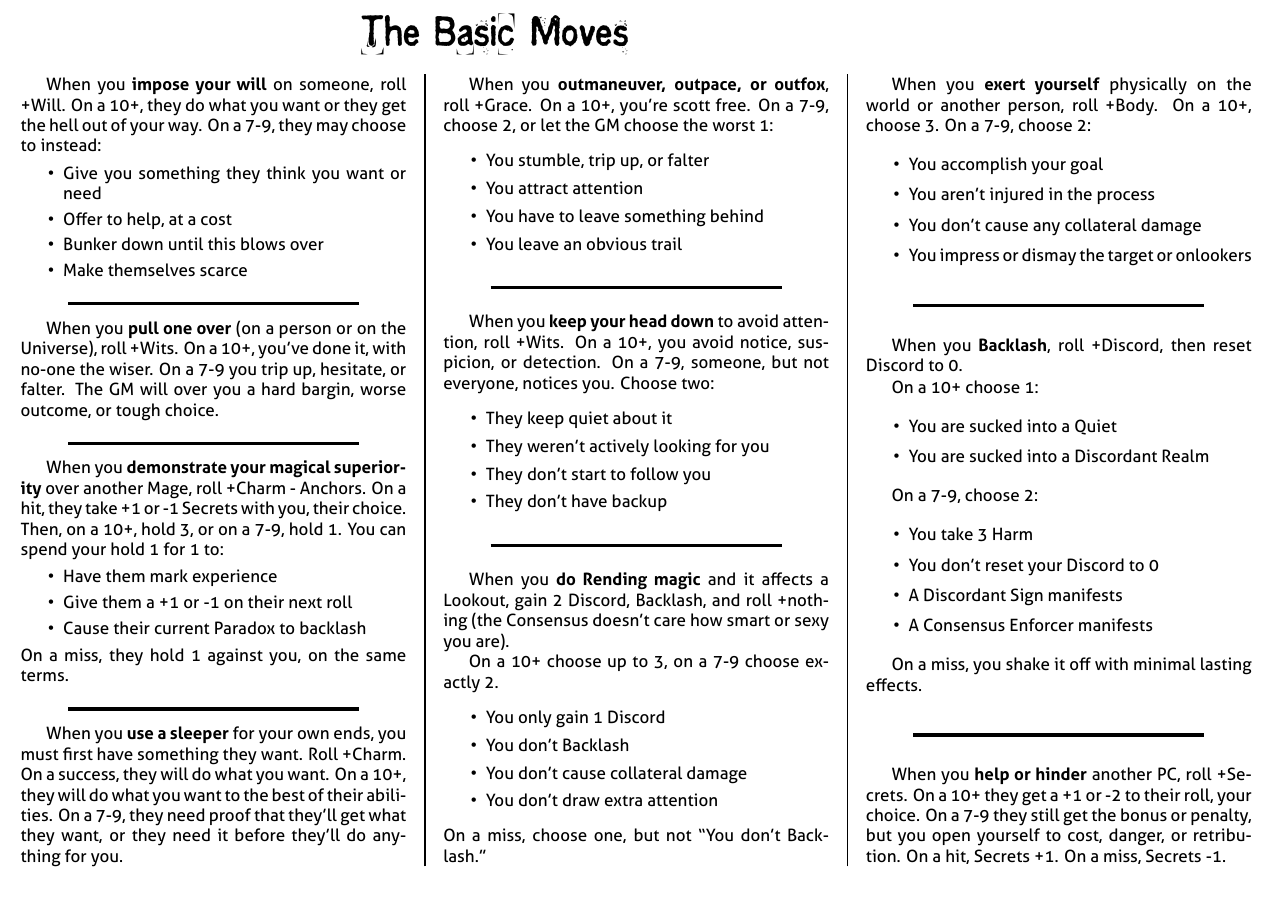
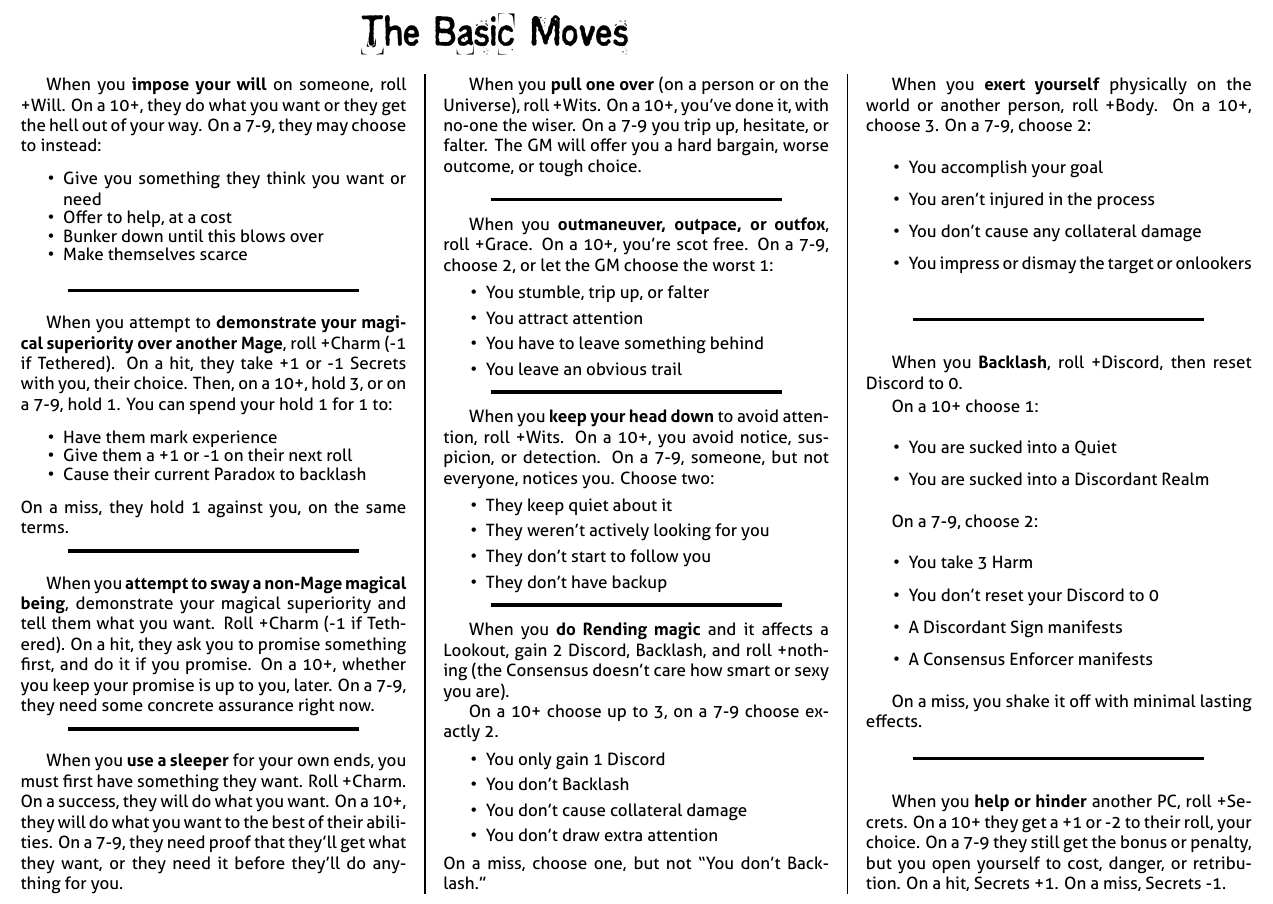
Before and after one commit to epw/consensus, a LaTeX document (basicmoves.tex, which reads moves.tex): part of the page, cut so that both start at the same text. Compiled offline with XeLaTeX.

Commit message:
Corrected spelling errors and typos, and added non-Mage manipulate move

```diff
--- a/basicmoves.tex
+++ b/basicmoves.tex
@@ -11,7 +11,7 @@
     10+, they do what you want or they get the hell out of your
     way. On a 7-9, they may choose to instead:
     \begin{itemize}
-      \setlength\itemsep{0em}
+      \setlength\itemsep{-.5em}
     \item Give you something they think you want or need
     \item Offer to help, at a cost
     \item Bunker down until this blows over
@@ -22,26 +22,28 @@
   \SEPARATOR
 
   \begin{move}
-    When you \TRIGGER{pull one over} (on a person or on the Universe),
-    roll +Wits. On a 10+, you've done it, with no-one the wiser. On a
-    7-9 you trip up, hesitate, or falter. The GM will over you a hard
-    bargin, worse outcome, or tough choice.
+    When you attempt to \TRIGGER{demonstrate your magical superiority
+    over another Mage}, roll +Charm (-1 if Tethered). On a hit, they
+    take +1 or -1 Secrets with you, their choice. Then, on a 10+, hold
+    3, or on a 7-9, hold 1. You can spend your hold 1 for 1 to:
+    \begin{itemize}
+      \setlength\itemsep{-.5em}
+    \item Have them mark experience
+    \item Give them a +1 or -1 on their next roll
+    \item Cause their current Paradox to backlash
+    \end{itemize}
+    On a miss, they hold 1 against you, on the same terms.
   \end{move}
 
   \SEPARATOR
 
   \begin{move}
-    When you \TRIGGER{demonstrate your magical superiority} over
-    another Mage, roll +Charm - Anchors. On a hit, they take +1 or -1
-    Secrets with you, their choice. Then, on a 10+, hold 3, or on a
-    7-9, hold 1. You can spend your hold 1 for 1 to:
-    \begin{itemize}
-      \setlength\itemsep{0em}
-    \item Have them mark experience
-    \item Give them a +1 or -1 on their next roll
-    \item Cause their current Paradox to backlash
-    \end{itemize}
-    On a miss, they hold 1 against you, on the same terms.
+    When you \TRIGGER{attempt to sway a non-Mage magical being},
+    demonstrate your magical superiority and tell them what you
+    want. Roll +Charm (-1 if Tethered). On a hit, they ask you to
+    promise something first, and do it if you promise. On a 10+,
+    whether you keep your promise is up to you, later. On a 7-9, they
+    need some concrete assurance right now.
   \end{move}
 
   \SEPARATOR
@@ -57,8 +59,19 @@
   \columnbreak
 
   \begin{move}
+    When you \TRIGGER{pull one over} (on a person or on the Universe),
+    roll +Wits. On a 10+, you've done it, with no-one the wiser. On a
+    7-9 you trip up, hesitate, or falter. The GM will offer you a hard
+    bargain, worse outcome, or tough choice.
+  \end{move}
+
+  \vspace{1em}
+
+  \SEPARATOR
+
+  \begin{move}
     When you \TRIGGER{outmaneuver, outpace, or outfox}, roll
-    +Grace. On a 10+, you're scott free. On a 7-9, choose 2, or let
+    +Grace. On a 10+, you're scot free. On a 7-9, choose 2, or let
     the GM choose the worst 1:
     \begin{itemize}
       \setlength\itemsep{0em}
--- a/moves.tex
+++ b/moves.tex
@@ -33,7 +33,7 @@
 
 \newenvironment{move}{}{}
 \newcommand{\TRIGGER}[1]{\textbf{#1}}
-\newcommand{\SEPARATOR}{\begin{center}\noindent\rule{6cm}{2pt}\end{center}}
+\newcommand{\SEPARATOR}{\vspace{-1em}\begin{center}\noindent\rule{6cm}{2pt}\end{center}}
 
 \pagestyle{fancyplain}
 \renewcommand{\headrulewidth}{0pt}
```
Also changed, not shown: cabalist.tex (+2 -2 lines), extendedmoves.tex (+2 -2 lines), guru.tex (+1 -1 lines), pious.tex (+1 -1 lines), primordial.tex (+2 -2 lines), tech_adept.tex (+3 -3 lines), Makefile, basicmoves.pdf, cabalist.pdf, extendedmoves.pdf, guru.pdf, pious.pdf, primordial.pdf, tech_adept.pdf, 2 more files, 1 other file.
